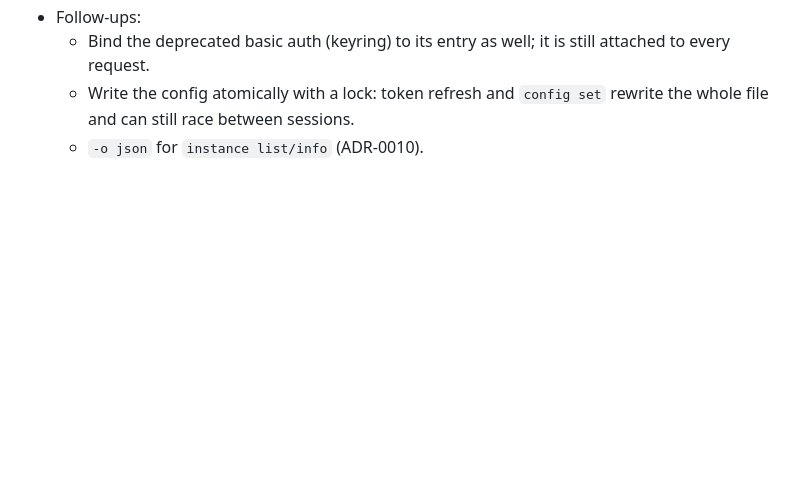
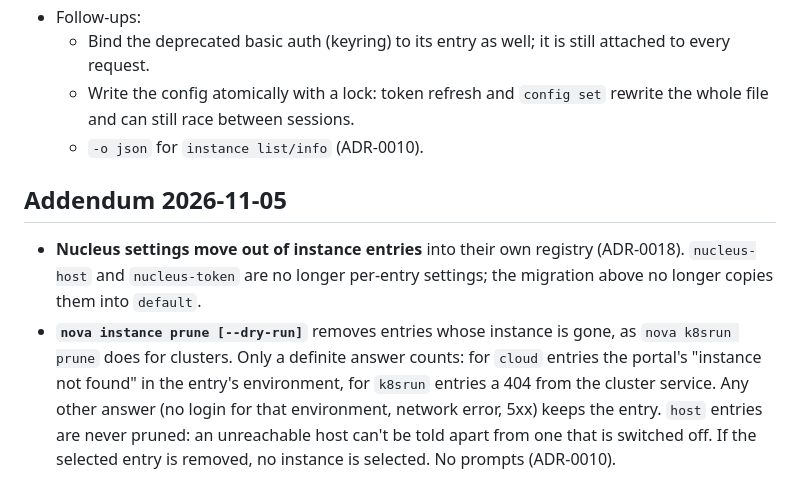
Before and after one commit to wandelbotsgmbh/nova-cli, a Markdown page: docs/decisions/0016-named-instances.md, the part around the change. Rendered like a GitHub page; blank space fills up the shorter version.

```diff
--- a/docs/decisions/0016-named-instances.md
+++ b/docs/decisions/0016-named-instances.md
@@ -138,3 +138,16 @@ pointed at one entry for a single invocation.
   - Write the config atomically with a lock: token refresh and `config set` rewrite the
     whole file and can still race between sessions.
   - `-o json` for `instance list/info` (ADR-0010).
+
+## Addendum 2026-11-05
+
+- **Nucleus settings move out of instance entries** into their own registry (ADR-0018).
+  `nucleus-host` and `nucleus-token` are no longer per-entry settings; the migration
+  above no longer copies them into `default`.
+- **`nova instance prune [--dry-run]`** removes entries whose instance is gone, as
+  `nova k8srun prune` does for clusters. Only a definite answer counts: for `cloud`
+  entries the portal's "instance not found" in the entry's environment, for `k8srun`
+  entries a 404 from the cluster service. Any other answer (no login for that
+  environment, network error, 5xx) keeps the entry. `host` entries are never pruned: an
+  unreachable host can't be told apart from one that is switched off. If the selected
+  entry is removed, no instance is selected. No prompts (ADR-0010).
```
Also changed, not shown: docs/decisions/0018-nucleus-servers.md (added, +91 -0 lines), docs/decisions/README.md (+1 -0 lines).
